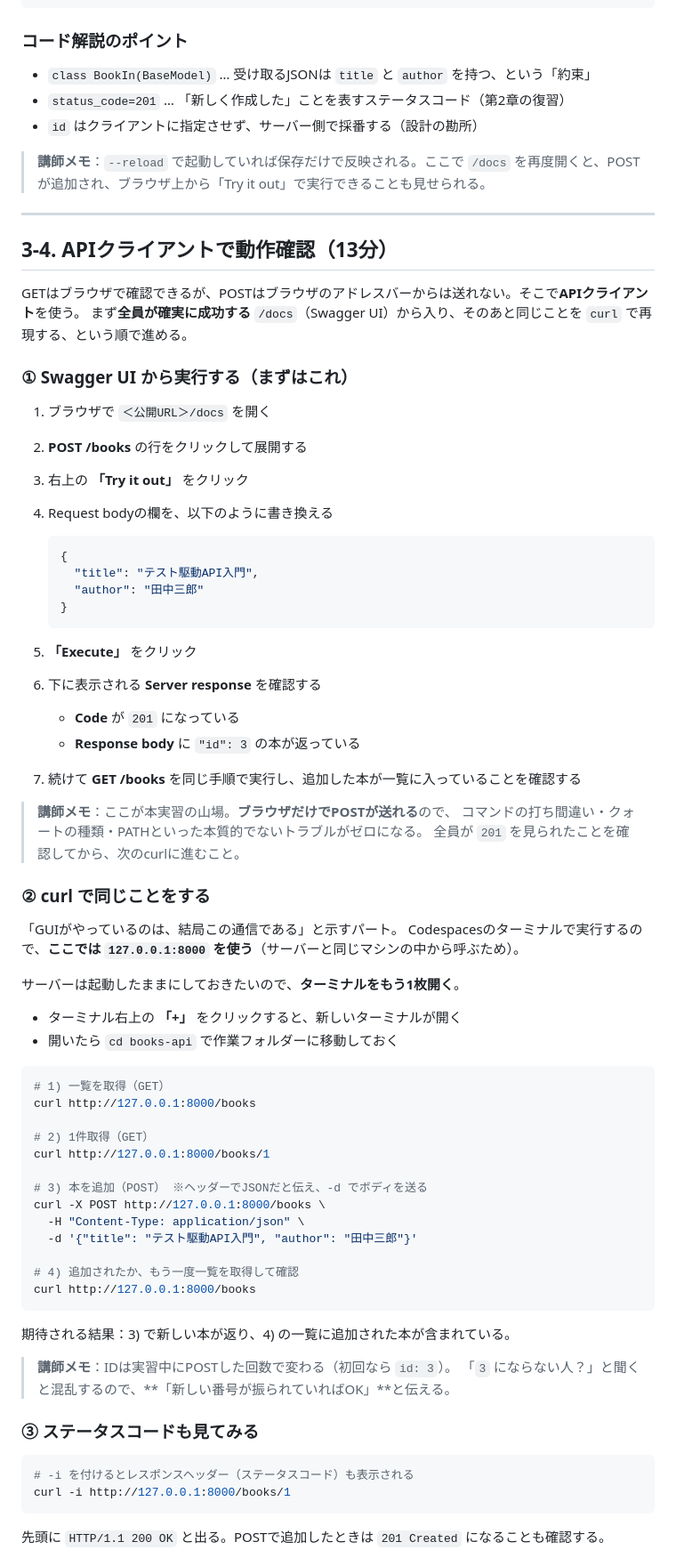
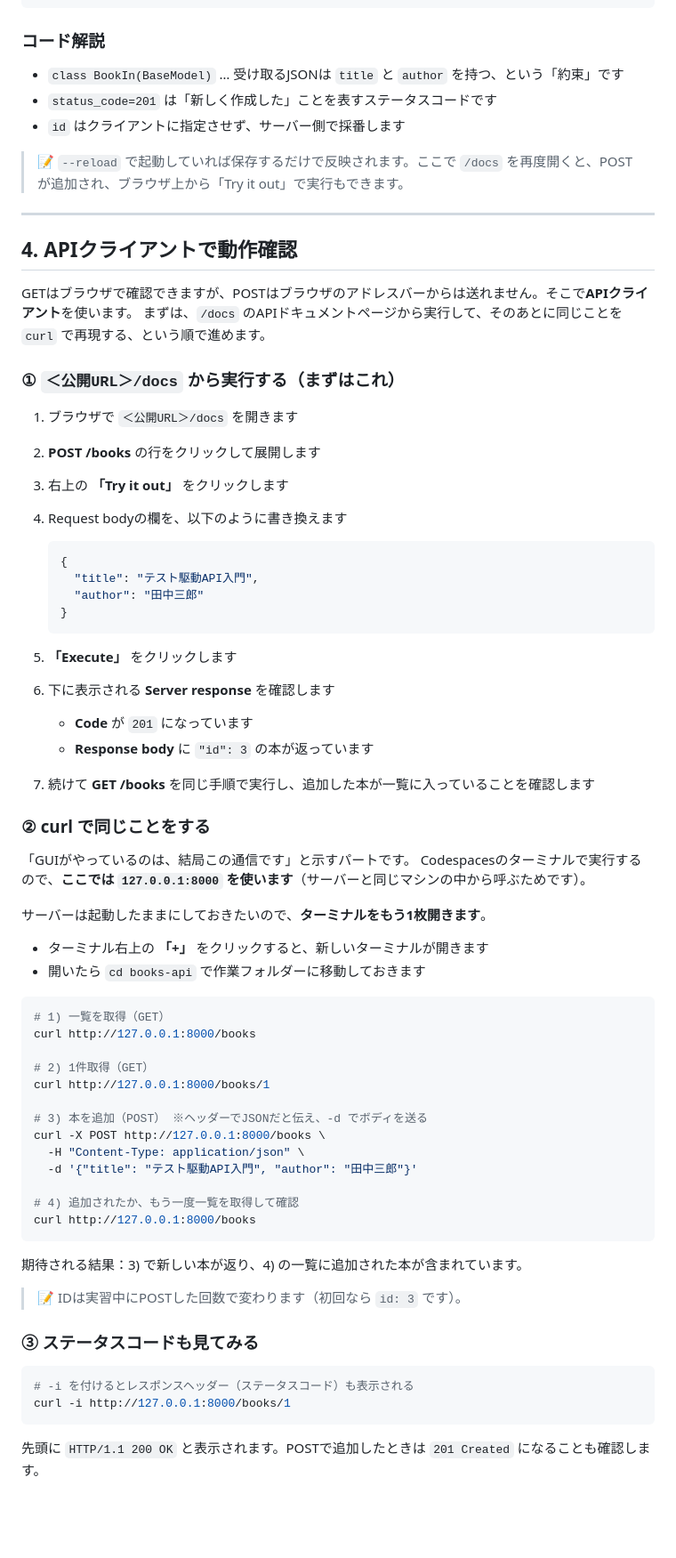
Before and after one commit to yokawasa/web-api-intro-handson, a Markdown page: docs/hands-on-manual.md, the part around one of its changes. Shown at 89% size. GitHub-like rendering; blank space fills up the shorter version.

````diff
--- a/docs/hands-on-manual.md
+++ b/docs/hands-on-manual.md
@@ -217,27 +203,27 @@ def create_book(book: BookIn):
     return new_book
 ```
 
-### コード解説のポイント
+### コード解説
 
-- `class BookIn(BaseModel)` … 受け取るJSONは `title` と `author` を持つ、という「約束」
-- `status_code=201` … 「新しく作成した」ことを表すステータスコード（第2章の復習）
-- `id` はクライアントに指定させず、サーバー側で採番する（設計の勘所）
+- `class BookIn(BaseModel)` … 受け取るJSONは `title` と `author` を持つ、という「約束」です
+- `status_code=201` は「新しく作成した」ことを表すステータスコードです
+- `id` はクライアントに指定させず、サーバー側で採番します
 
-> **講師メモ**：`--reload` で起動していれば保存だけで反映される。ここで `/docs` を再度開くと、POSTが追加され、ブラウザ上から「Try it out」で実行できることも見せられる。
+> 📝 `--reload` で起動していれば保存するだけで反映されます。ここで `/docs` を再度開くと、POSTが追加され、ブラウザ上から「Try it out」で実行もできます。
 
 ---
 
-## 3-4. APIクライアントで動作確認（13分）
+## 4. APIクライアントで動作確認
 
-GETはブラウザで確認できるが、POSTはブラウザのアドレスバーからは送れない。そこで**APIクライアント**を使う。
-まず**全員が確実に成功する** `/docs`（Swagger UI）から入り、そのあと同じことを `curl` で再現する、という順で進める。
+GETはブラウザで確認できますが、POSTはブラウザのアドレスバーからは送れません。そこで**APIクライアント**を使います。
+まずは、`/docs` のAPIドキュメントページから実行して、そのあとに同じことを `curl` で再現する、という順で進めます。
 
-### ① Swagger UI から実行する（まずはこれ）
+### ① `＜公開URL＞/docs` から実行する（まずはこれ）
 
-1. ブラウザで `＜公開URL＞/docs` を開く
-2. **POST /books** の行をクリックして展開する
-3. 右上の **「Try it out」** をクリック
-4. Request bodyの欄を、以下のように書き換える
+1. ブラウザで `＜公開URL＞/docs` を開きます
+2. **POST /books** の行をクリックして展開します
+3. 右上の **「Try it out」** をクリックします
+4. Request bodyの欄を、以下のように書き換えます
 
    ```json
    {
@@ -246,26 +232,22 @@ GETはブラウザで確認できるが、POSTはブラウザのアドレスバ
    }
    ```
 
-5. **「Execute」** をクリック
-6. 下に表示される **Server response** を確認する
-   - **Code** が `201` になっている
-   - **Response body** に `"id": 3` の本が返っている
+5. **「Execute」** をクリックします
+6. 下に表示される **Server response** を確認します
+   - **Code** が `201` になっています
+   - **Response body** に `"id": 3` の本が返っています
 
-7. 続けて **GET /books** を同じ手順で実行し、追加した本が一覧に入っていることを確認する
-
-> **講師メモ**：ここが本実習の山場。**ブラウザだけでPOSTが送れる**ので、
-> コマンドの打ち間違い・クォートの種類・PATHといった本質的でないトラブルがゼロになる。
-> 全員が `201` を見られたことを確認してから、次のcurlに進むこと。
+7. 続けて **GET /books** を同じ手順で実行し、追加した本が一覧に入っていることを確認します
 
 ### ② curl で同じことをする
 
-「GUIがやっているのは、結局この通信である」と示すパート。
-Codespacesのターミナルで実行するので、**ここでは `127.0.0.1:8000` を使う**（サーバーと同じマシンの中から呼ぶため）。
+「GUIがやっているのは、結局この通信です」と示すパートです。
+Codespacesのターミナルで実行するので、**ここでは `127.0.0.1:8000` を使います**（サーバーと同じマシンの中から呼ぶためです）。
 
-サーバーは起動したままにしておきたいので、**ターミナルをもう1枚開く**。
+サーバーは起動したままにしておきたいので、**ターミナルをもう1枚開きます**。
 
-- ターミナル右上の **「+」** をクリックすると、新しいターミナルが開く
-- 開いたら `cd books-api` で作業フォルダーに移動しておく
+- ターミナル右上の **「+」** をクリックすると、新しいターミナルが開きます
+- 開いたら `cd books-api` で作業フォルダーに移動しておきます
 
 ```bash
 # 1) 一覧を取得（GET）
@@ -283,10 +265,9 @@ curl -X POST http://127.0.0.1:8000/books \
 curl http://127.0.0.1:8000/books
 ```
 
-期待される結果：3) で新しい本が返り、4) の一覧に追加された本が含まれている。
+期待される結果：3) で新しい本が返り、4) の一覧に追加された本が含まれています。
 
-> **講師メモ**：IDは実習中にPOSTした回数で変わる（初回なら `id: 3`）。
-> 「`3` にならない人？」と聞くと混乱するので、**「新しい番号が振られていればOK」**と伝える。
+> 📝 IDは実習中にPOSTした回数で変わります（初回なら `id: 3` です）。
 
 ### ③ ステータスコードも見てみる
 
@@ -295,5 +276,5 @@ curl http://127.0.0.1:8000/books
 curl -i http://127.0.0.1:8000/books/1
 ```
 
-先頭に `HTTP/1.1 200 OK` と出る。POSTで追加したときは `201 Created` になることも確認する。
+先頭に `HTTP/1.1 200 OK` と表示されます。POSTで追加したときは `201 Created` になることも確認します。
 
````
Also changed, not shown: other parts of docs/hands-on-manual.md (+92 -109 lines), docs/participant-prep.md (+9 -13 lines), assets/codespace-trust-author.png.
